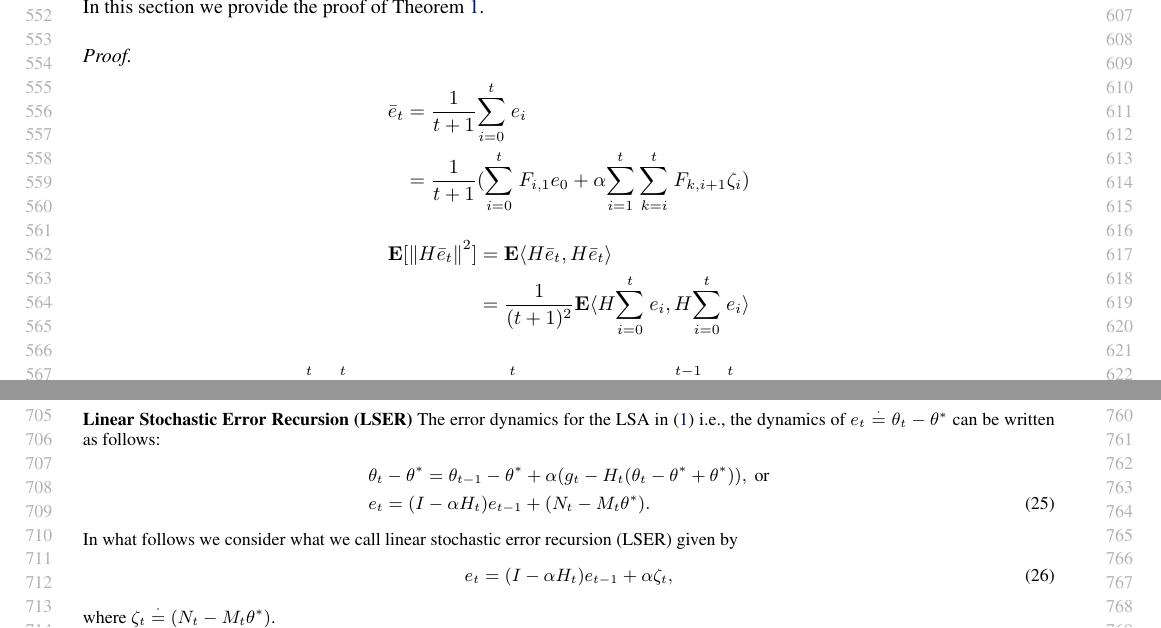
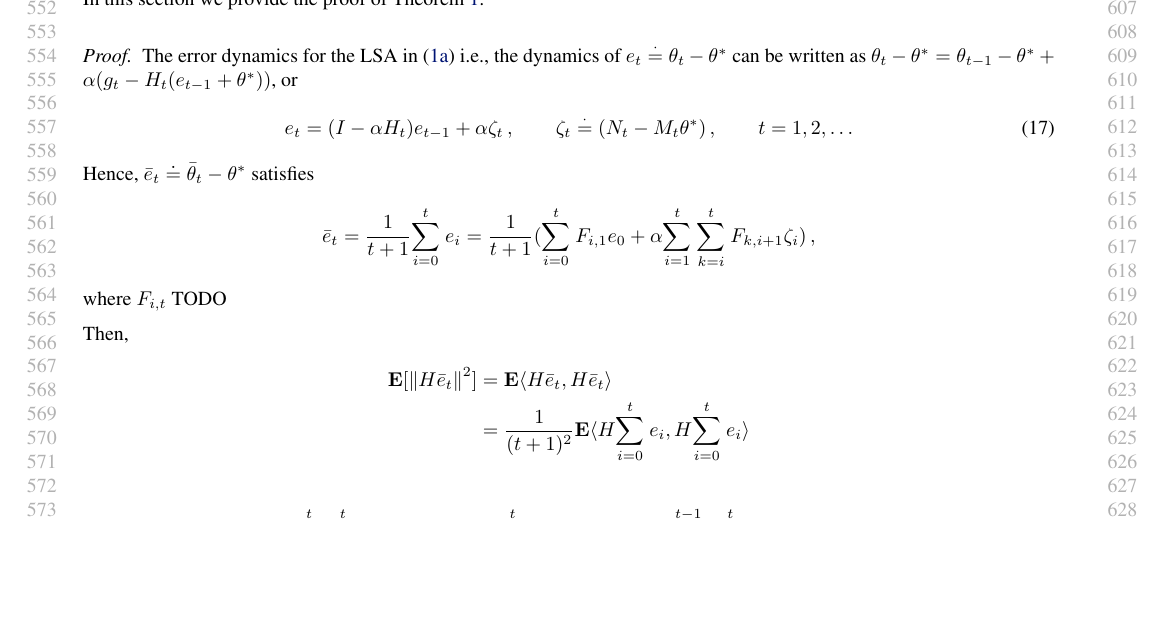
Before and after one commit to chandrurec5/tdrp, a LaTeX paper (lsa.tex, which reads app.tex): two parts of pages 6 and 7 of 8 before the commit and part of page 6 of 8 after it, the two joined at a grey line, cut so that both start at the same text, the shorter picture padded with empty space. Compiled offline with pdfLaTeX.

Commit message:
app minor edits

```diff
--- a/app.tex
+++ b/app.tex
@@ -3,11 +3,22 @@
 \section{Appendix: Proof of the main result}
 %%%%%%%%%%%%%%%%%%%%%%%%%%%%%%%%%%%%%%%%
 In this section we provide the proof of \cref{maintheorem}.
+
 \begin{proof}
+The error dynamics for the LSA in \eqref{eq:lsa1} i.e., the dynamics of $e_t\eqdef\theta_t-\ts$ can be written as
+$\theta_t-\ts=\theta_{t-1}-\ts+\alpha(g_t -H_t(e_{t-1}+\ts))$,
+or
+\begin{align}\label{lsergen}
+e_t=(I-\alpha H_t)e_{t-1}+\alpha \zeta_t\,, \qquad \zeta_t\eqdef (N_t-M_t\ts)\,,\qquad  t=1,2,\dots
+\end{align}
+Hence, $\eb_t \doteq \tb_t-\ts$ satisfies
 \begin{align*}
-\eb_t&=\frac{1}{t+1}\ous{\sum}{i=0}{t}e_i\\
-&=\frac{1}{t+1}(\ous{\sum}{i=0}{t} F_{i,1} e_0+ \alpha\ous{\sum}{i=1}{t} \ous{\sum}{k=i}{t} F_{k,i+1}  \zeta_i )
+\eb_t&=\frac{1}{t+1}\ous{\sum}{i=0}{t}e_i
+=\frac{1}{t+1}(\ous{\sum}{i=0}{t} F_{i,1} e_0+ \alpha\ous{\sum}{i=1}{t} \ous{\sum}{k=i}{t} F_{k,i+1}  \zeta_i )\,,
 \end{align*}
+where $F_{i,t}$ TODO
+
+Then,
 \begin{align*}
 \E[\norm{H\eb_t}^2]&=\E\ip{H\eb_t,H\eb_t}\\
 &=\frac{1}{(t+1)^2}\E\ip{H\ous{\sum}{i=0}{t}e_i,H\ous{\sum}{i=0}{t}e_i}
@@ -85,16 +96,6 @@ For any given $G_l$ and let $r(l)$ be the largest index such that either $M^\top
 
 
 
-\textbf{Linear Stochastic Error Recursion (LSER)} The error dynamics for the LSA in \eqref{eq:lsa} i.e., the dynamics of $e_t\eqdef\theta_t-\ts$ can be written as follows:
-\begin{align}\label{errprelim}
-&\theta_t-\ts=\theta_{t-1}-\ts+\alpha(g_t -H_t(\theta_t-\ts+\ts)),\text{~or}\nn\\
-&e_t=(I-\alpha H_t)e_{t-1}+(N_t-M_t\ts).
-\end{align}
-In what follows we consider what we call linear stochastic error recursion (LSER) given by
-\begin{align}\label{lsergen}
-e_t=(I-\alpha H_t)e_{t-1}+\alpha \zeta_t,
-\end{align}
-where $\zeta_t\eqdef (N_t-M_t\ts)$.
 
 
 
```
